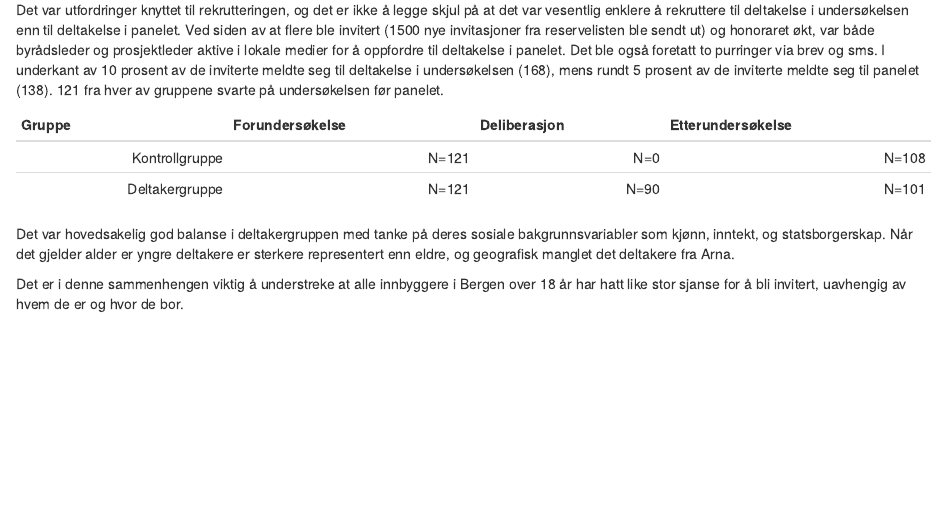
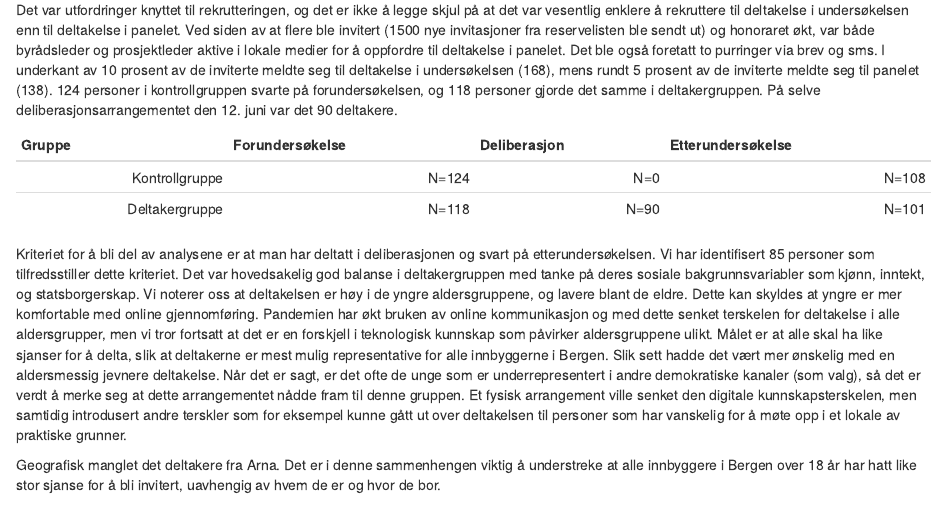
Before and after one commit to SveinungA/deliberativ-meningsm-ling-bergen, an R Markdown document (03-gjennomfoering.Rmd): the page in a window 1100 px wide, from 1250 px down. Rendered offline with R 4.5, knitr and Pandoc, with nearby package versions; the code chunks are not run, so their results and figures are left out; drawn as R Markdown's standard HTML page in place of the format the file asks for.

Commit message:
Inkorporere kommentarer fra midtveisseminar

````diff
--- a/03-gjennomfoering.Rmd
+++ b/03-gjennomfoering.Rmd
@@ -64,13 +64,16 @@ Honoraret ble senere pga rekrutteringsproblemer doblet til kr 1000.
 Det var utfordringer knyttet til rekrutteringen, og det er ikke å legge skjul på at det var vesentlig enklere å rekruttere til deltakelse i undersøkelsen enn til deltakelse i panelet.
 Ved siden av at flere ble invitert (1500 nye invitasjoner fra reservelisten ble sendt ut) og honoraret økt, var både byrådsleder og prosjektleder aktive i lokale medier for å oppfordre til deltakelse i panelet.
 Det ble også foretatt to purringer via brev og sms. I underkant av 10 prosent av de inviterte meldte seg til deltakelse i undersøkelsen (168), mens rundt 5 prosent av de inviterte meldte seg til panelet (138).
-121 fra hver av gruppene svarte på undersøkelsen før panelet.
+124 personer i kontrollgruppen svarte på forundersøkelsen, og 118 personer gjorde det samme i deltakergruppen.
+På selve deliberasjonsarrangementet den 12. juni var det 90 deltakere.
+
+
 
 
 | Gruppe       | Forundersøkelse | Deliberasjon | Etterundersøkelse  |
 |------------:|-------:|-------------:|------------:|
-| Kontrollgruppe     |  N=121     | N=0          | N=108       |
-| Deltakergruppe   |  N=121     | N=90         | N=101       |
+| Kontrollgruppe     |  N=124     | N=0          | N=108       |
+| Deltakergruppe   |  N=118     | N=90         | N=101       |
 
 ```{r bakgrunn}
 #Alder
@@ -150,10 +153,21 @@ p5 <- ggplot(bydel, aes(x = factor(Q27))) +
   plot_annotation(title = 'Bakgrunnen til deltakerne i den deliberative meningsmålingen')
 ```
 
+Kriteriet for å bli del av analysene er at man har deltatt i deliberasjonen og svart på etterundersøkelsen.
+Vi har identifisert 85 personer som tilfredsstiller dette kriteriet.
 Det var hovedsakelig god balanse i deltakergruppen med tanke på deres sosiale bakgrunnsvariabler som kjønn, inntekt, og statsborgerskap.
-Når det gjelder alder er yngre deltakere er sterkere representert enn eldre, og geografisk manglet det deltakere fra Arna.
+Vi noterer oss at deltakelsen er høy i de yngre aldersgruppene, og lavere blant de eldre.
+Dette kan skyldes at yngre er mer komfortable med online gjennomføring.
+Pandemien har økt bruken av online kommunikasjon og med dette senket terskelen for deltakelse i alle aldersgrupper, men vi tror fortsatt at det er en forskjell i teknologisk kunnskap som påvirker aldersgruppene ulikt.
+Målet er at alle skal ha like sjanser for å delta, slik at deltakerne er mest mulig representative for alle innbyggerne i Bergen.
+Slik sett hadde det vært mer ønskelig med en aldersmessig jevnere deltakelse.
+Når det er sagt, er det ofte de unge som er underrepresentert i andre demokratiske kanaler (som valg), så det er verdt å merke seg at dette arrangementet nådde fram til denne gruppen.
+Et fysisk arrangement ville senket den digitale kunnskapsterskelen, men samtidig introdusert andre terskler som for eksempel kunne gått ut over deltakelsen til personer som har vanskelig for å møte opp i et lokale av praktiske grunner.
 
+Geografisk manglet det deltakere fra Arna.
 Det er i denne sammenhengen viktig å understreke at alle innbyggere i Bergen over 18 år har hatt like stor sjanse for å bli invitert, uavhengig av hvem de er og hvor de bor.
+
+
 
 ## Hva snakket de om?
 
````
Also changed, not shown: 05-resultater-bilfriesoner.Rmd (+2 -3 lines), _01-intro.Rmd (deleted, +0 -1 lines), _09-informasjonsmateriale.Rmd (deleted, +0 -6 lines).
